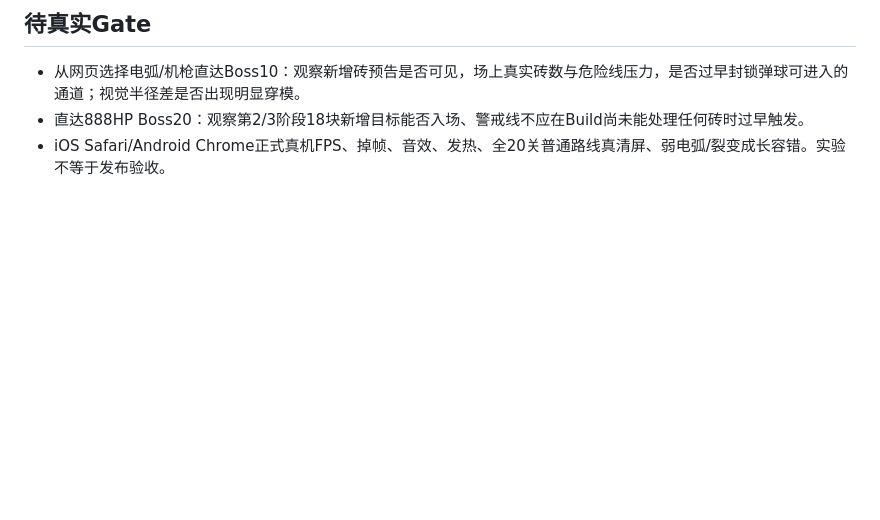
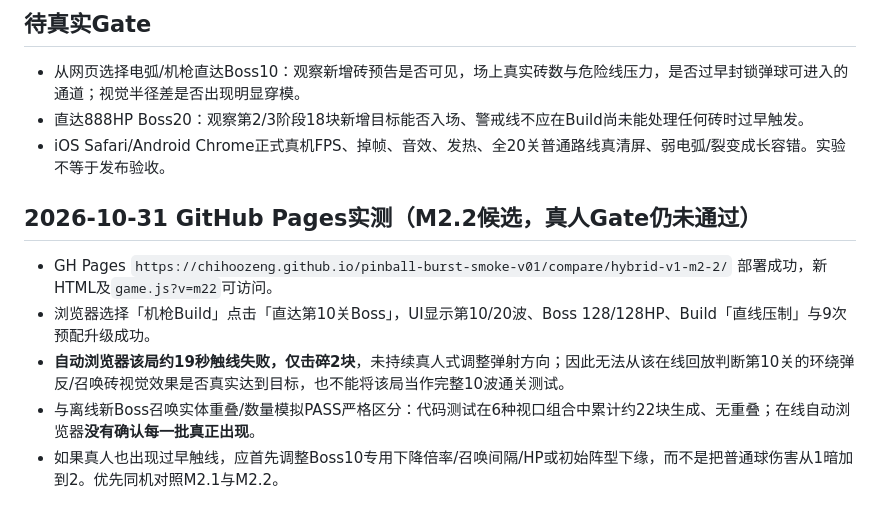
Before and after one commit to ChihooZeng/pinball-burst-smoke-v01, a Markdown page: docs/V1_M22_BALL_BOSS_REPORT_20261031.md, the part around the change. Rendered like a GitHub page; blank space fills up the shorter version.

```diff
--- a/docs/V1_M22_BALL_BOSS_REPORT_20261031.md
+++ b/docs/V1_M22_BALL_BOSS_REPORT_20261031.md
@@ -21,3 +21,10 @@
 - 从网页选择电弧/机枪直达Boss10：观察新增砖预告是否可见，场上真实砖数与危险线压力，是否过早封锁弹球可进入的通道；视觉半径差是否出现明显穿模。
 - 直达888HP Boss20：观察第2/3阶段18块新增目标能否入场、警戒线不应在Build尚未能处理任何砖时过早触发。
 - iOS Safari/Android Chrome正式真机FPS、掉帧、音效、发热、全20关普通路线真清屏、弱电弧/裂变成长容错。实验不等于发布验收。
+
+## 2026-10-31 GitHub Pages实测（M2.2候选，真人Gate仍未通过）
+- GH Pages `https://chihoozeng.github.io/pinball-burst-smoke-v01/compare/hybrid-v1-m2-2/` 部署成功，新HTML及`game.js?v=m22`可访问。
+- 浏览器选择「机枪Build」点击「直达第10关Boss」，UI显示第10/20波、Boss 128/128HP、Build「直线压制」与9次预配升级成功。
+- **自动浏览器该局约19秒触线失败，仅击碎2块**，未持续真人式调整弹射方向；因此无法从该在线回放判断第10关的环绕弹反/召唤砖视觉效果是否真实达到目标，也不能将该局当作完整10波通关测试。
+- 与离线新Boss召唤实体重叠/数量模拟PASS严格区分：代码测试在6种视口组合中累计约22块生成、无重叠；在线自动浏览器**没有确认每一批真正出现**。
+- 如果真人也出现过早触线，应首先调整Boss10专用下降倍率/召唤间隔/HP或初始阵型下缘，而不是把普通球伤害从1暗加到2。优先同机对照M2.1与M2.2。
```
Also changed, not shown: docs/DEVELOPMENT_STATUS.md (+3 -0 lines), docs/NEXT_SESSION_HANDOFF.md (+3 -0 lines).
